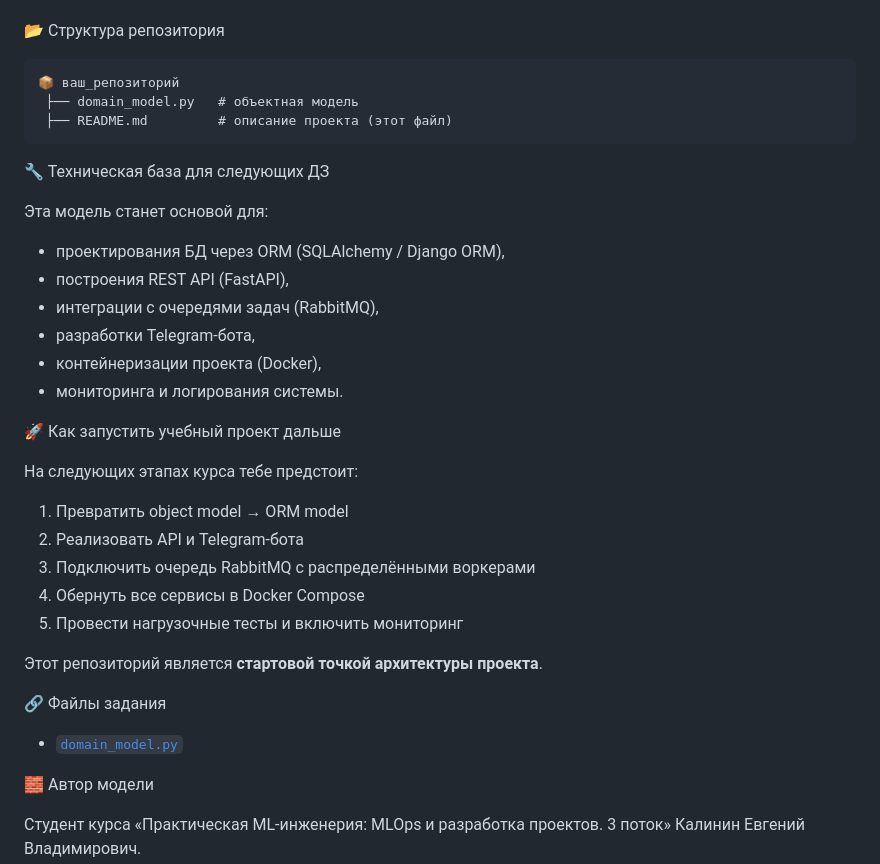
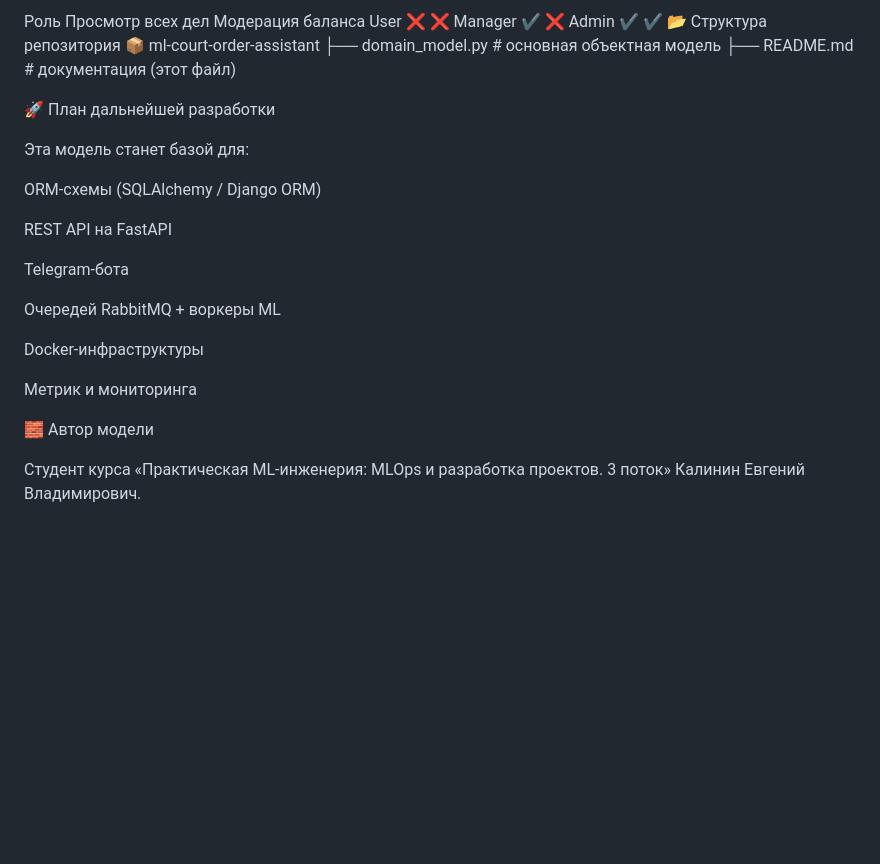
Before and after one commit to Evgeniy156/ml-court-order-assistant-0-, a Markdown page: README.md, the part around one of its changes. Rendered like a GitHub page; blank space fills up the shorter version.

````diff
--- a/README.md
+++ b/README.md
@@ -95,41 +190,28 @@ Manager расширяет User доступом к просмотру всех
 
+Роль	Просмотр всех дел	Модерация баланса
+User	❌	❌
+Manager	✔️	❌
+Admin	✔️	✔️
+📂 Структура репозитория
+📦 ml-court-order-assistant
+ ├── domain_model.py        # основная объектная модель
+ ├── README.md              # документация (этот файл)
 
-📂 Структура репозитория
+🚀 План дальнейшей разработки
 
-```
-📦 ваш_репозиторий
- ├── domain_model.py   # объектная модель
- ├── README.md         # описание проекта (этот файл)
-```
+Эта модель станет базой для:
 
+ORM-схемы (SQLAlchemy / Django ORM)
 
-🔧 Техническая база для следующих ДЗ
+REST API на FastAPI
 
-Эта модель станет основой для:
+Telegram-бота
 
-* проектирования БД через ORM (SQLAlchemy / Django ORM),
-* построения REST API (FastAPI),
-* интеграции с очередями задач (RabbitMQ),
-* разработки Telegram-бота,
-* контейнеризации проекта (Docker),
-* мониторинга и логирования системы.
+Очередей RabbitMQ + воркеры ML
 
-🚀 Как запустить учебный проект дальше
+Docker-инфраструктуры
 
-На следующих этапах курса тебе предстоит:
-
-1. Превратить object model → ORM model
-2. Реализовать API и Telegram-бота
-3. Подключить очередь RabbitMQ с распределёнными воркерами
-4. Обернуть все сервисы в Docker Compose
-5. Провести нагрузочные тесты и включить мониторинг
-
-Этот репозиторий является **стартовой точкой архитектуры проекта**.
-
-
-🔗 Файлы задания
-
-* [`domain_model.py`](./domain_model.py)
+Метрик и мониторинга
 
 
 🧱 Автор модели
````
Also changed, not shown: other parts of README.md (+154 -59 lines).
